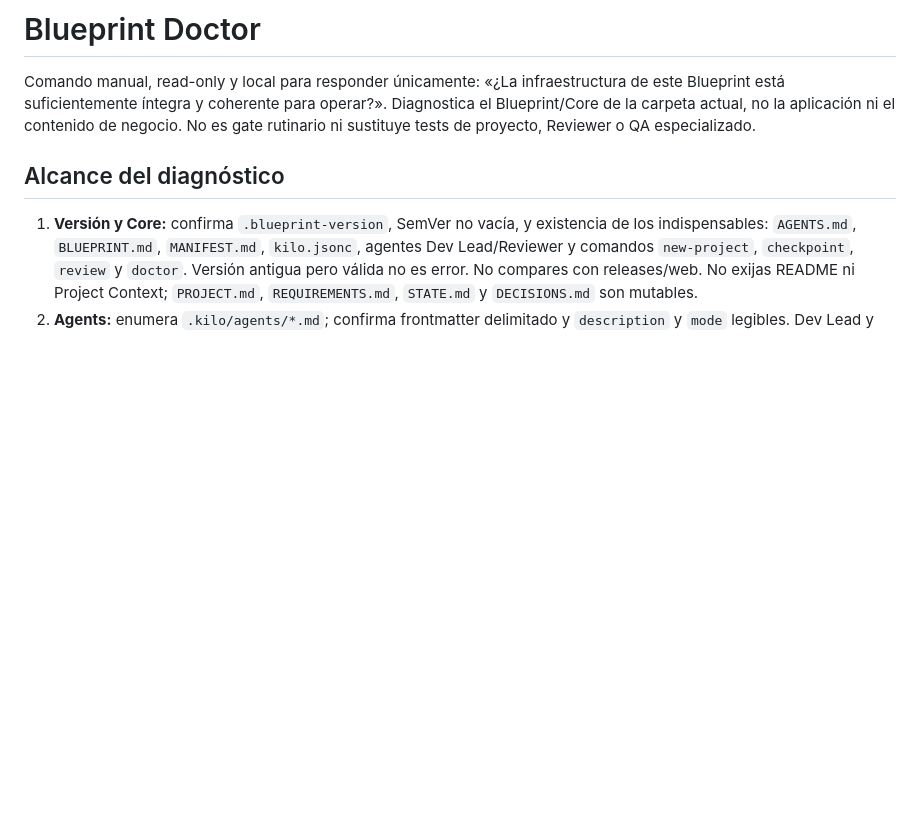
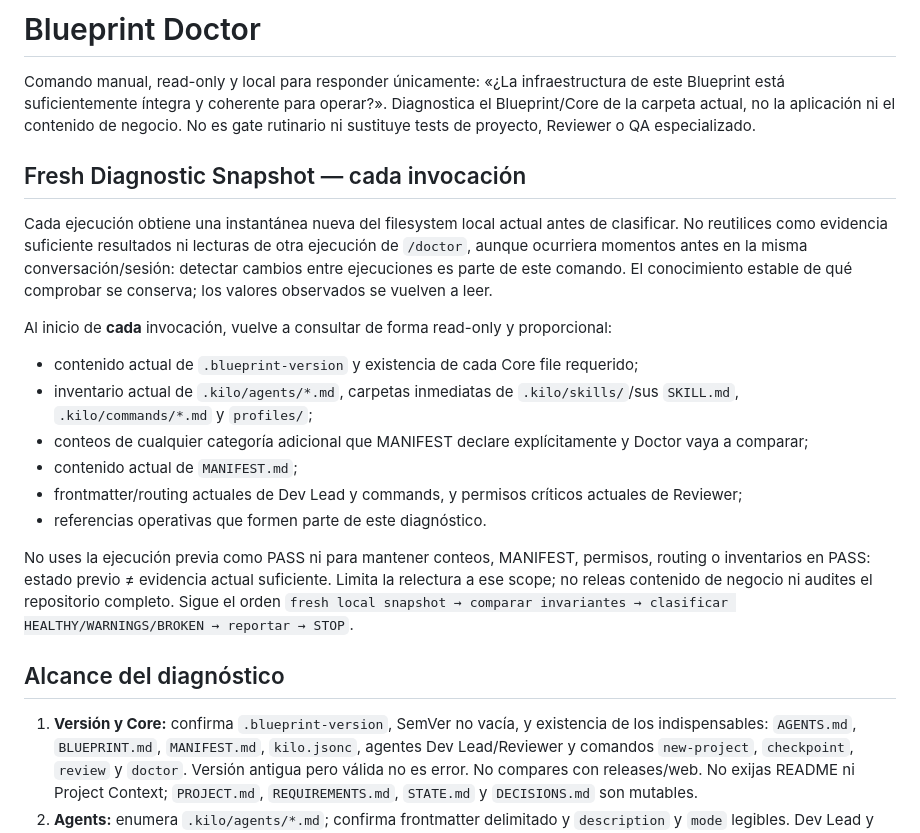
Before and after one commit to LuisYGM/CN-Pilot, a Markdown page: .kilo/commands/doctor.md, the part around the change. Rendered like a GitHub page; blank space fills up the shorter version.

Commit message:
fix: exigir snapshot fresco en Blueprint Doctor

```diff
--- a/.kilo/commands/doctor.md
+++ b/.kilo/commands/doctor.md
@@ -6,6 +6,21 @@ agent: dev-lead
 # Blueprint Doctor
 
 Comando manual, read-only y local para responder únicamente: «¿La infraestructura de este Blueprint está suficientemente íntegra y coherente para operar?». Diagnostica el Blueprint/Core de la carpeta actual, no la aplicación ni el contenido de negocio. No es gate rutinario ni sustituye tests de proyecto, Reviewer o QA especializado.
+
+## Fresh Diagnostic Snapshot — cada invocación
+
+Cada ejecución obtiene una instantánea nueva del filesystem local actual antes de clasificar. No reutilices como evidencia suficiente resultados ni lecturas de otra ejecución de `/doctor`, aunque ocurriera momentos antes en la misma conversación/sesión: detectar cambios entre ejecuciones es parte de este comando. El conocimiento estable de qué comprobar se conserva; los valores observados se vuelven a leer.
+
+Al inicio de **cada** invocación, vuelve a consultar de forma read-only y proporcional:
+
+- contenido actual de `.blueprint-version` y existencia de cada Core file requerido;
+- inventario actual de `.kilo/agents/*.md`, carpetas inmediatas de `.kilo/skills/`/sus `SKILL.md`, `.kilo/commands/*.md` y `profiles/`;
+- conteos de cualquier categoría adicional que MANIFEST declare explícitamente y Doctor vaya a comparar;
+- contenido actual de `MANIFEST.md`;
+- frontmatter/routing actuales de Dev Lead y commands, y permisos críticos actuales de Reviewer;
+- referencias operativas que formen parte de este diagnóstico.
+
+No uses la ejecución previa como PASS ni para mantener conteos, MANIFEST, permisos, routing o inventarios en PASS: estado previo ≠ evidencia actual suficiente. Limita la relectura a ese scope; no releas contenido de negocio ni audites el repositorio completo. Sigue el orden `fresh local snapshot → comparar invariantes → clasificar HEALTHY/WARNINGS/BROKEN → reportar → STOP`.
 
 ## Alcance del diagnóstico
 
```
Also changed, not shown: docs/blueprint-feedback.md (+3 -0 lines).
